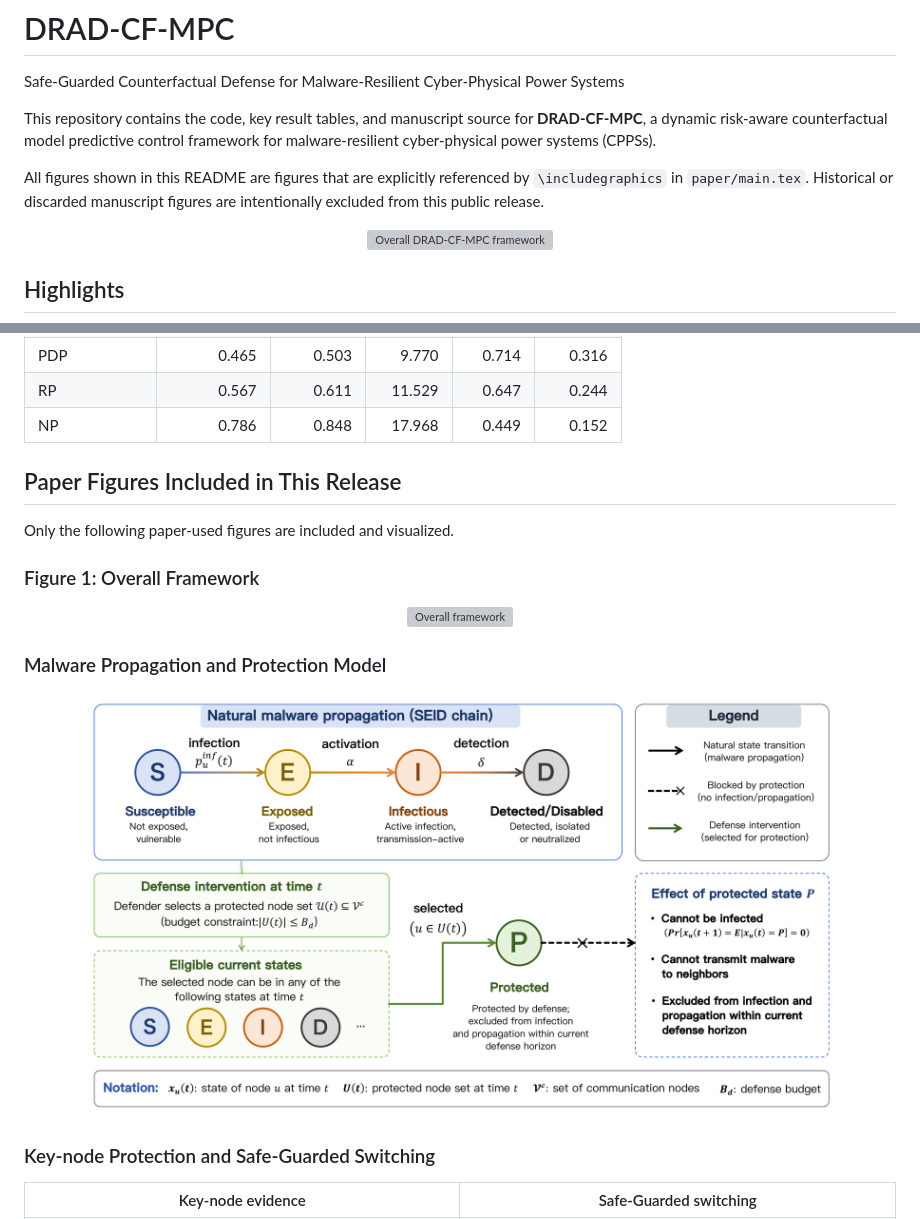
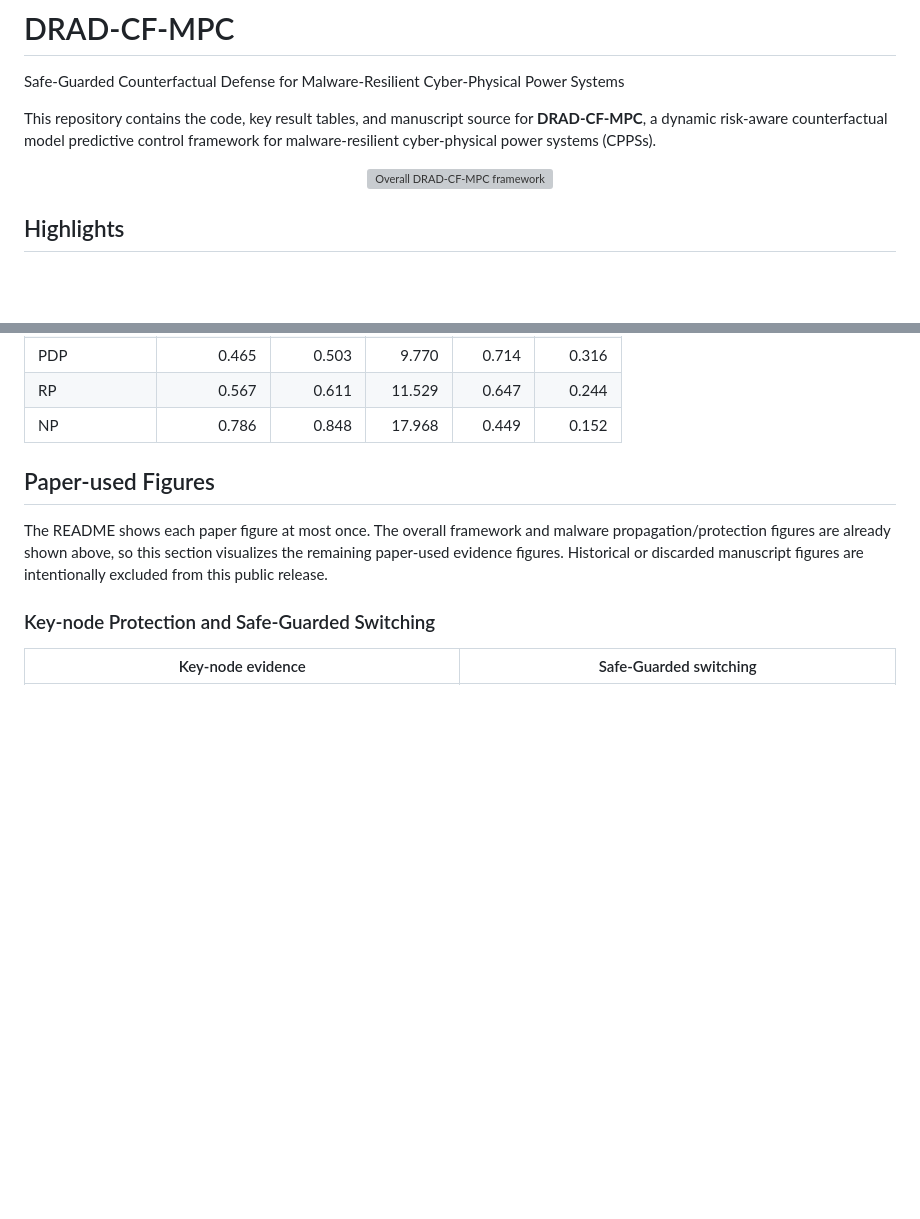
Before and after one commit to VhoCheng/DRAD-CF-MPC, a Markdown page: README.md, 2 parts joined by grey strips. Rendered like a GitHub page; blank space fills up the shorter version; grey boxes are pictures that could not be loaded.

```diff
--- a/README.md
+++ b/README.md
@@ -3,8 +3,6 @@
 Safe-Guarded Counterfactual Defense for Malware-Resilient Cyber-Physical Power Systems
 
 This repository contains the code, key result tables, and manuscript source for **DRAD-CF-MPC**, a dynamic risk-aware counterfactual model predictive control framework for malware-resilient cyber-physical power systems (CPPSs).
-
-All figures shown in this README are figures that are explicitly referenced by `\includegraphics` in `paper/main.tex`. Historical or discarded manuscript figures are intentionally excluded from this public release.
 
 <p align="center">
   <img src="assets/framework.png" width="860" alt="Overall DRAD-CF-MPC framework">
@@ -103,21 +101,9 @@ The main strategy-level comparison is stored in `outputs/tables/experiment_strat
 | RP | 0.567 | 0.611 | 11.529 | 0.647 | 0.244 |
 | NP | 0.786 | 0.848 | 17.968 | 0.449 | 0.152 |
 
-## Paper Figures Included in This Release
+## Paper-used Figures
 
-Only the following paper-used figures are included and visualized.
-
-### Figure 1: Overall Framework
-
-<p align="center">
-  <img src="assets/framework.png" width="860" alt="Overall framework">
-</p>
-
-### Malware Propagation and Protection Model
-
-<p align="center">
-  <img src="assets/malware_protection.png" width="760" alt="Malware propagation and protection">
-</p>
+The README shows each paper figure at most once. The overall framework and malware propagation/protection figures are already shown above, so this section visualizes the remaining paper-used evidence figures. Historical or discarded manuscript figures are intentionally excluded from this public release.
 
 ### Key-node Protection and Safe-Guarded Switching
 
```
